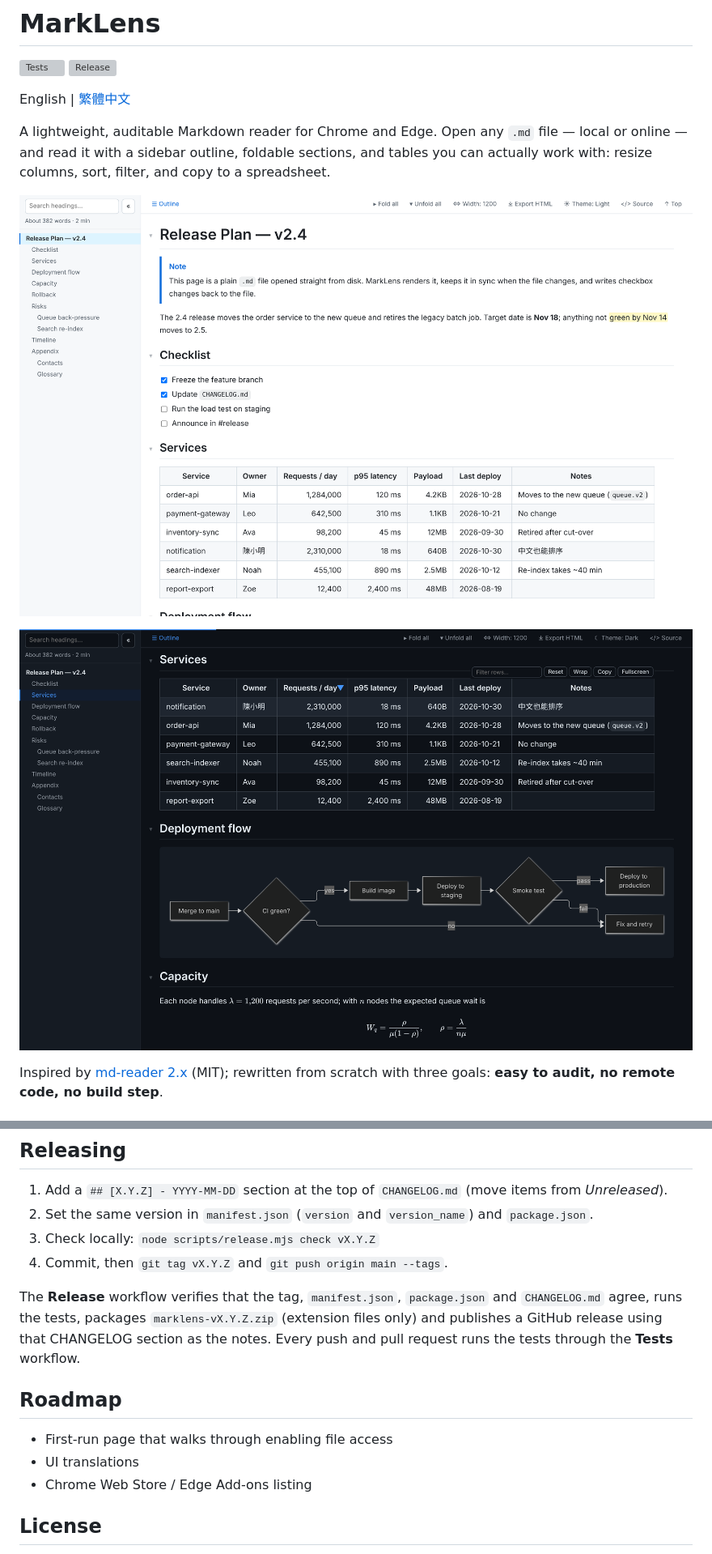
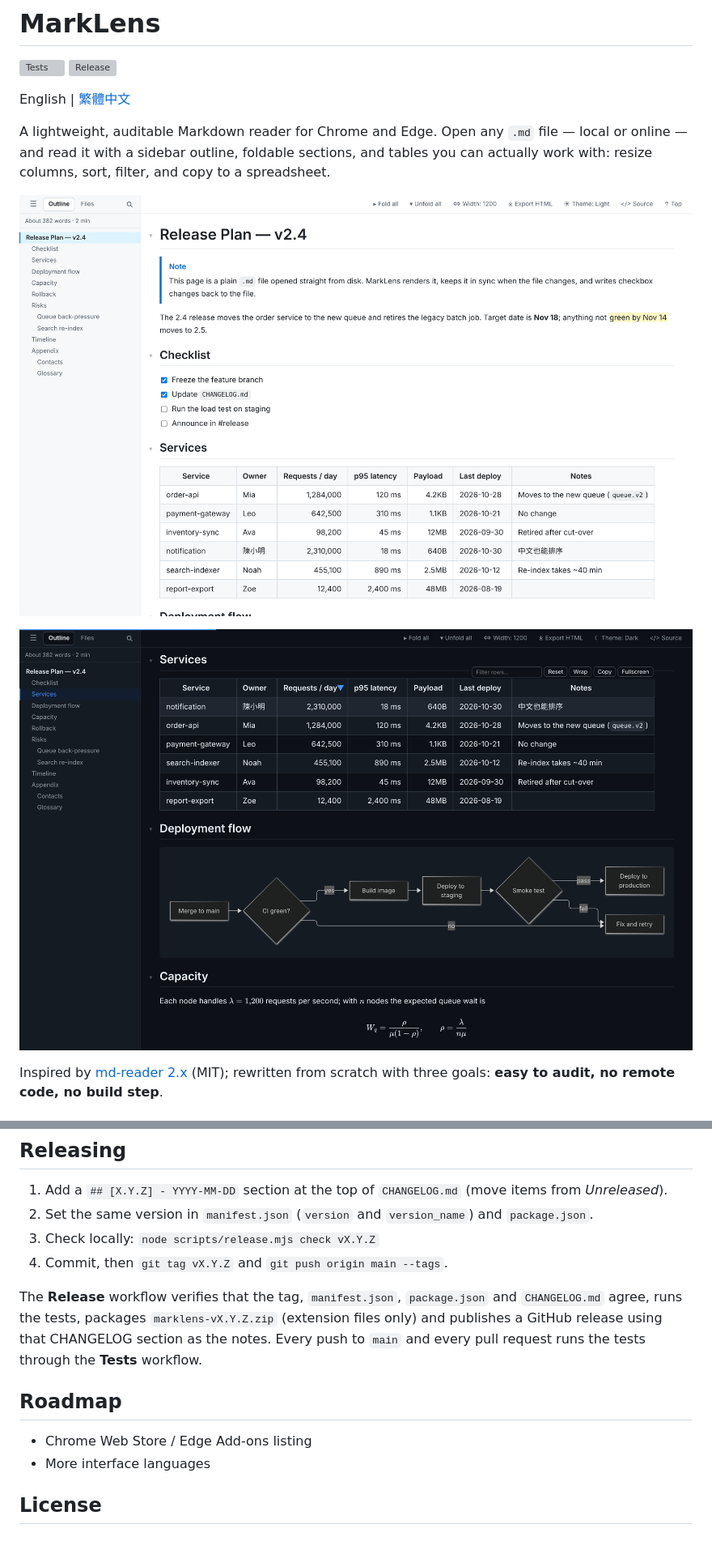
Before and after one commit to xjin9612/marklens, a Markdown page: README.md, 2 parts joined by grey strips. Shown at 81% size. Drawn GitHub-style; pictures changed too: docs/screenshots/dark.png, docs/screenshots/light.png; grey boxes are pictures that could not be loaded.

Commit message:
docs: README 與 CHANGELOG 對齊目前功能與安全說明，重新產生截圖

```diff
--- a/README.md
+++ b/README.md
@@ -199,13 +205,12 @@ Some things can't be automated: the folder picker, permission prompts after a Ch
 3. Check locally: `node scripts/release.mjs check vX.Y.Z`
 4. Commit, then `git tag vX.Y.Z` and `git push origin main --tags`.
 
-The **Release** workflow verifies that the tag, `manifest.json`, `package.json` and `CHANGELOG.md` agree, runs the tests, packages `marklens-vX.Y.Z.zip` (extension files only) and publishes a GitHub release using that CHANGELOG section as the notes. Every push and pull request runs the tests through the **Tests** workflow.
+The **Release** workflow verifies that the tag, `manifest.json`, `package.json` and `CHANGELOG.md` agree, runs the tests, packages `marklens-vX.Y.Z.zip` (extension files only) and publishes a GitHub release using that CHANGELOG section as the notes. Every push to `main` and every pull request runs the tests through the **Tests** workflow.
 
 ## Roadmap
 
-- First-run page that walks through enabling file access
-- UI translations
 - Chrome Web Store / Edge Add-ons listing
+- More interface languages
 
 ## License
 
```
Also changed, not shown: other parts of README.md (+25 -19 lines), CHANGELOG.md (+9 -3 lines), README.zh-TW.md (+29 -24 lines), docs/screenshots/dark.zh-TW.png, docs/screenshots/light.zh-TW.png.
